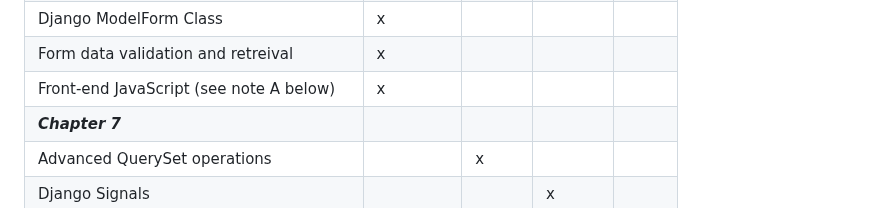
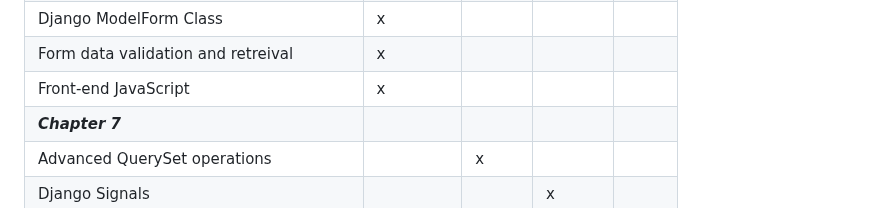
Before and after one commit to BenGCollier/CIDM-6325-Final-Project, a Markdown page: README.md, the part around the change. GitHub-like rendering.

```diff
--- a/README.md
+++ b/README.md
@@ -42,7 +42,7 @@ Many-to-Many Model Relationships            | x         |       |         |
 Django Forms Classes                        | x         |       |         |
 Django ModelForm Class                      | x         |       |         |
 Form data validation and retreival          | x         |       |         |
-Front-end JavaScript (see note A below)     | x         |       |         |
+Front-end JavaScript                        | x         |       |         |
 ***Chapter 7***                             |           |       |         |
 Advanced QuerySet operations                |           | x     |         |
 Django Signals                              |           |       | x       |
```
